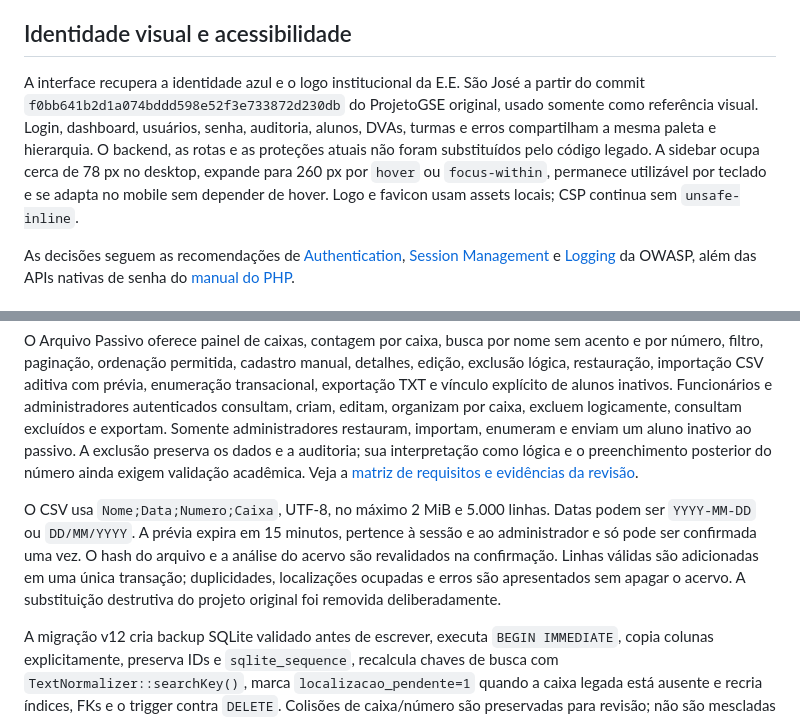
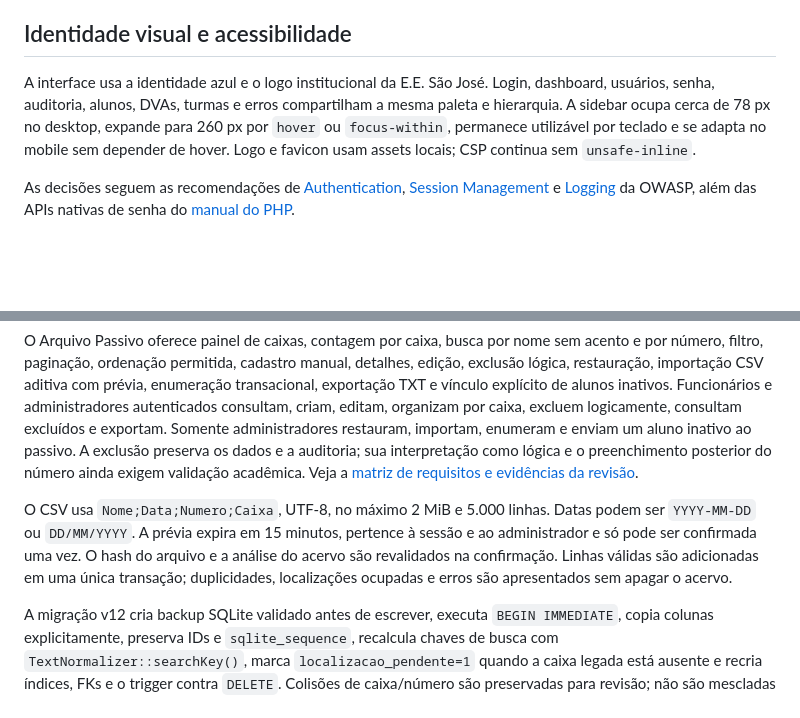
Before and after one commit to rodrigoalenc/GSE, a Markdown page: README.md, 2 parts joined by grey strips. Drawn GitHub-style; blank space fills up the shorter version.

Commit message:
docs: atualiza documentação do módulo 3

```diff
--- a/README.md
+++ b/README.md
@@ -31,7 +31,7 @@ Componentes principais:
 
 ## Identidade visual e acessibilidade
 
-A interface recupera a identidade azul e o logo institucional da E.E. São José a partir do commit `f0bb641b2d1a074bddd598e52f3e733872d230db` do ProjetoGSE original, usado somente como referência visual. Login, dashboard, usuários, senha, auditoria, alunos, DVAs, turmas e erros compartilham a mesma paleta e hierarquia. O backend, as rotas e as proteções atuais não foram substituídos pelo código legado. A sidebar ocupa cerca de 78 px no desktop, expande para 260 px por `hover` ou `focus-within`, permanece utilizável por teclado e se adapta no mobile sem depender de hover. Logo e favicon usam assets locais; CSP continua sem `unsafe-inline`.
+A interface usa a identidade azul e o logo institucional da E.E. São José. Login, dashboard, usuários, senha, auditoria, alunos, DVAs, turmas e erros compartilham a mesma paleta e hierarquia. A sidebar ocupa cerca de 78 px no desktop, expande para 260 px por `hover` ou `focus-within`, permanece utilizável por teclado e se adapta no mobile sem depender de hover. Logo e favicon usam assets locais; CSP continua sem `unsafe-inline`.
 
 As decisões seguem as recomendações de [Authentication](https://cheatsheetseries.owasp.org/cheatsheets/Authentication_Cheat_Sheet.html), [Session Management](https://cheatsheetseries.owasp.org/cheatsheets/Session_Management_Cheat_Sheet.html) e [Logging](https://cheatsheetseries.owasp.org/cheatsheets/Logging_Cheat_Sheet.html) da OWASP, além das APIs nativas de senha do [manual do PHP](https://www.php.net/manual/en/book.password.php).
 
@@ -339,7 +339,7 @@ Os Módulos 1, 2 e 3 estão implementados. Os Módulos 4 e 5 continuam fora do e
 
 O Arquivo Passivo oferece painel de caixas, contagem por caixa, busca por nome sem acento e por número, filtro, paginação, ordenação permitida, cadastro manual, detalhes, edição, exclusão lógica, restauração, importação CSV aditiva com prévia, enumeração transacional, exportação TXT e vínculo explícito de alunos inativos. Funcionários e administradores autenticados consultam, criam, editam, organizam por caixa, excluem logicamente, consultam excluídos e exportam. Somente administradores restauram, importam, enumeram e enviam um aluno inativo ao passivo. A exclusão preserva os dados e a auditoria; sua interpretação como lógica e o preenchimento posterior do número ainda exigem validação acadêmica. Veja a [matriz de requisitos e evidências da revisão](docs/MODULO3_REVISAO_TCC.md).
 
-O CSV usa `Nome;Data;Numero;Caixa`, UTF-8, no máximo 2 MiB e 5.000 linhas. Datas podem ser `YYYY-MM-DD` ou `DD/MM/YYYY`. A prévia expira em 15 minutos, pertence à sessão e ao administrador e só pode ser confirmada uma vez. O hash do arquivo e a análise do acervo são revalidados na confirmação. Linhas válidas são adicionadas em uma única transação; duplicidades, localizações ocupadas e erros são apresentados sem apagar o acervo. A substituição destrutiva do projeto original foi removida deliberadamente.
+O CSV usa `Nome;Data;Numero;Caixa`, UTF-8, no máximo 2 MiB e 5.000 linhas. Datas podem ser `YYYY-MM-DD` ou `DD/MM/YYYY`. A prévia expira em 15 minutos, pertence à sessão e ao administrador e só pode ser confirmada uma vez. O hash do arquivo e a análise do acervo são revalidados na confirmação. Linhas válidas são adicionadas em uma única transação; duplicidades, localizações ocupadas e erros são apresentados sem apagar o acervo.
 
 A migração v12 cria backup SQLite validado antes de escrever, executa `BEGIN IMMEDIATE`, copia colunas explicitamente, preserva IDs e `sqlite_sequence`, recalcula chaves de busca com `TextNormalizer::searchKey()`, marca `localizacao_pendente=1` quando a caixa legada está ausente e recria índices, FKs e o trigger contra `DELETE`. Colisões de caixa/número são preservadas para revisão; não são mescladas nem renumeradas. Um índice único parcial impede dois registros ativos para o mesmo `aluno_origem_id`.
 
```
Also changed, not shown: docs/MODULO3_REVISAO_TCC.md (+1 -1 lines).
